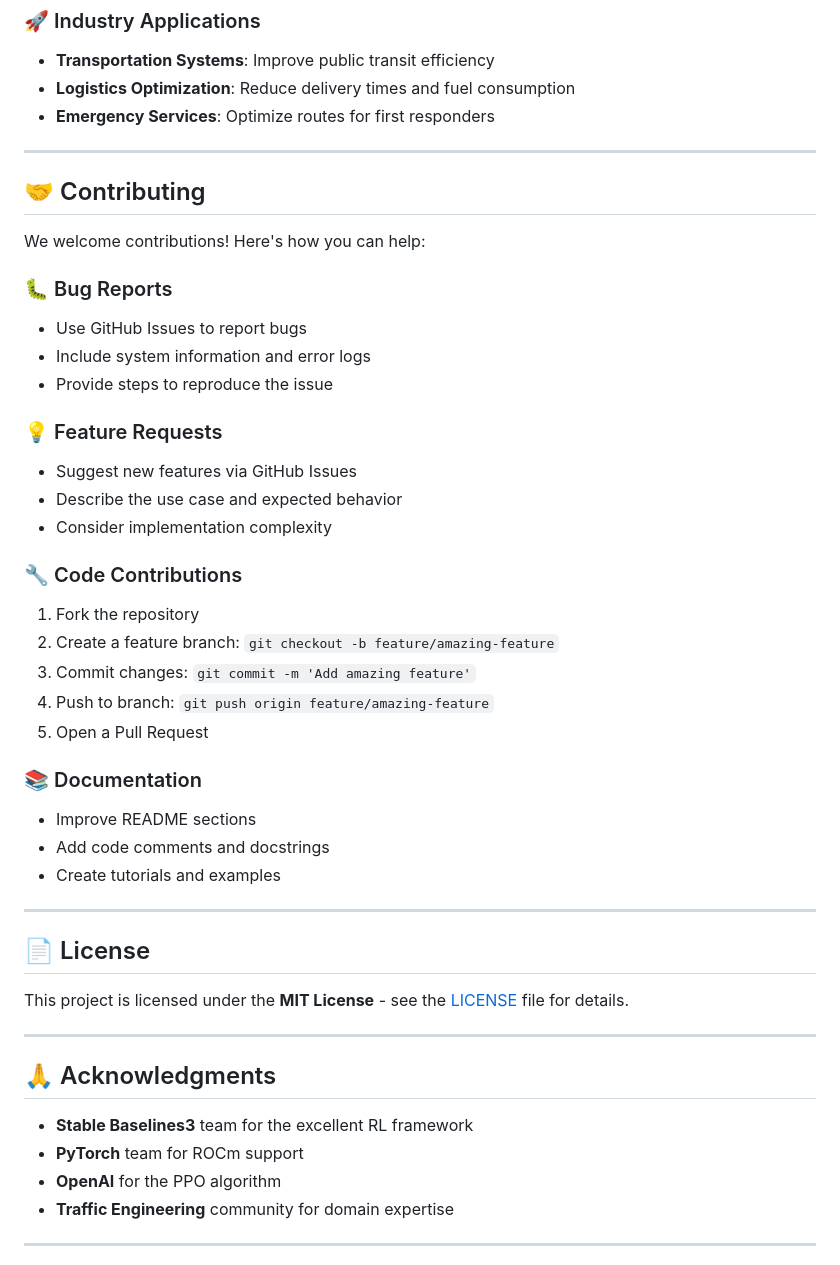
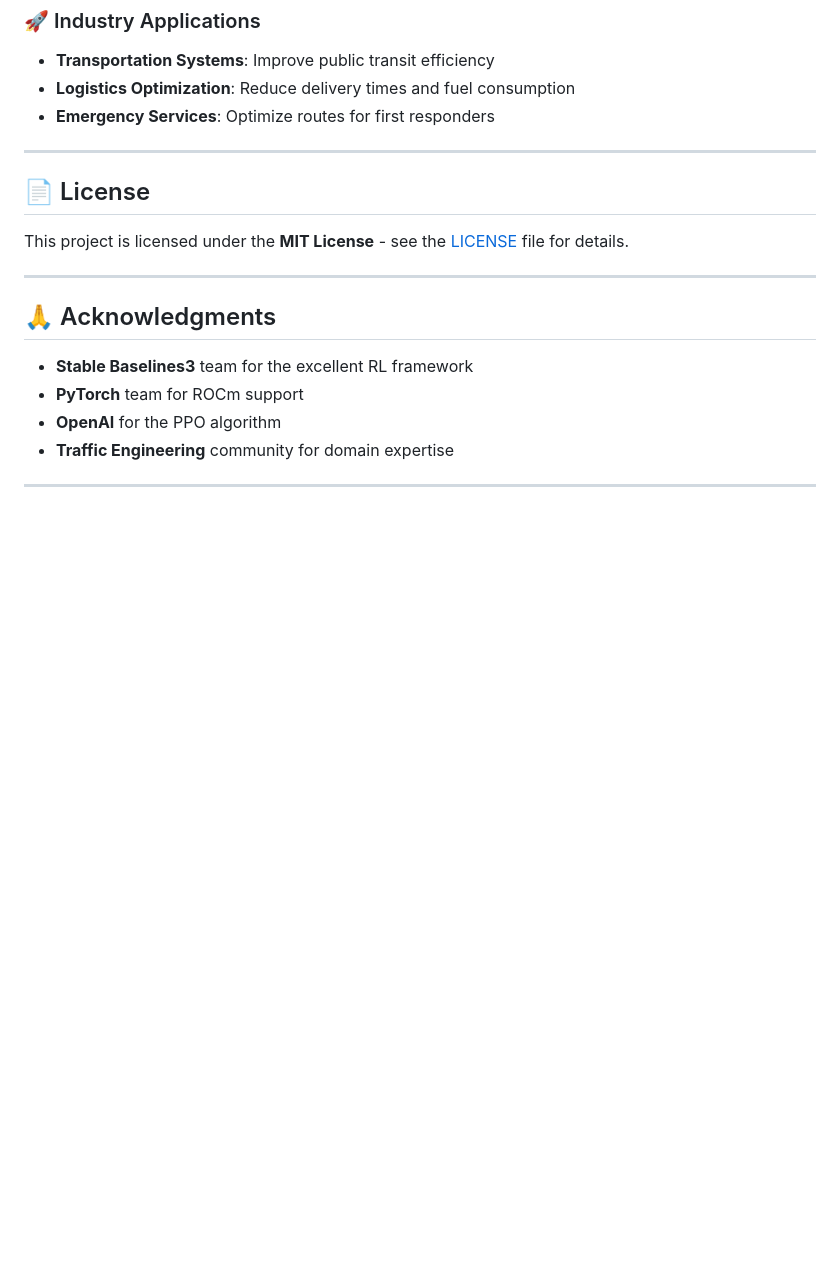
Before and after one commit to GeorgiMPastrakov/NeuroLight, a Markdown page: README.md, the part around the change. Drawn GitHub-style; blank space fills up the shorter version.

Commit message:
Remove contributing section for hackathon project
- Removed contributing guidelines since this is a hackathon project
- Kept all other sections including features, architecture, and performance
- Streamlined README for hackathon presentation

```diff
--- a/README.md
+++ b/README.md
@@ -200,34 +200,6 @@ NeuroLight/
 
 ---
 
-## 🤝 Contributing
-
-We welcome contributions! Here's how you can help:
-
-### 🐛 Bug Reports
-- Use GitHub Issues to report bugs
-- Include system information and error logs
-- Provide steps to reproduce the issue
-
-### 💡 Feature Requests
-- Suggest new features via GitHub Issues
-- Describe the use case and expected behavior
-- Consider implementation complexity
-
-### 🔧 Code Contributions
-1. Fork the repository
-2. Create a feature branch: `git checkout -b feature/amazing-feature`
-3. Commit changes: `git commit -m 'Add amazing feature'`
-4. Push to branch: `git push origin feature/amazing-feature`
-5. Open a Pull Request
-
-### 📚 Documentation
-- Improve README sections
-- Add code comments and docstrings
-- Create tutorials and examples
-
----
-
 ## 📄 License
 
 This project is licensed under the **MIT License** - see the [LICENSE](LICENSE) file for details.
```
